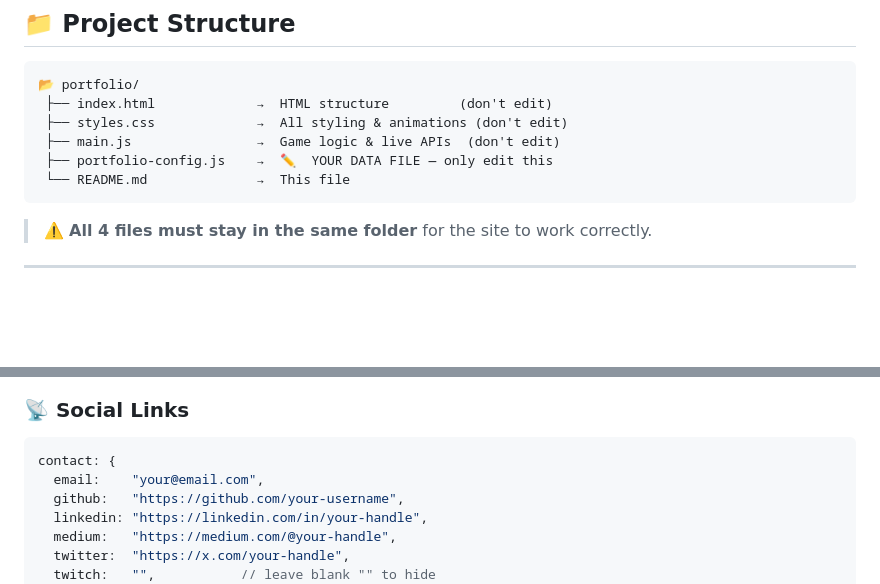
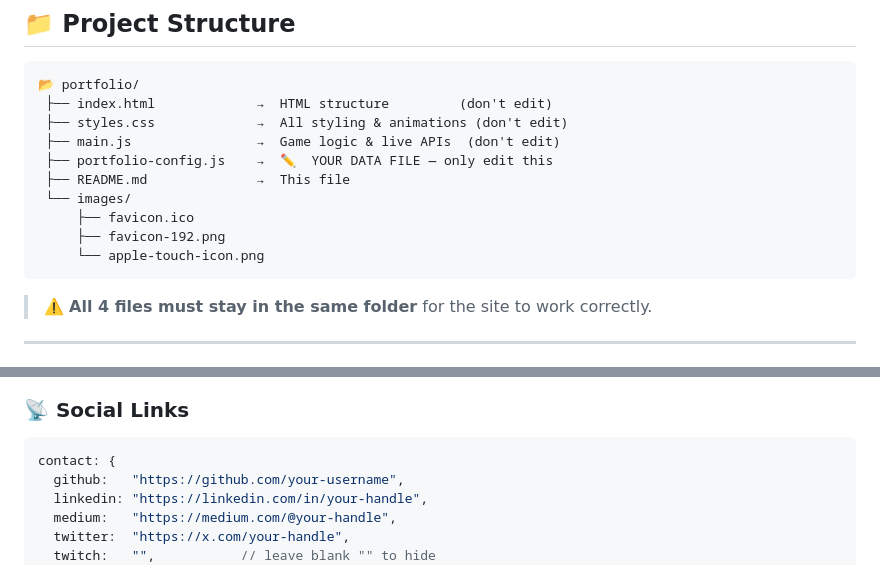
Before and after one commit to deepank-yadav/portfolio-game, a Markdown page: README.md, 2 parts joined by grey strips. GitHub-like rendering; blank space fills up the shorter version.

````diff
--- a/README.md
+++ b/README.md
@@ -13,7 +13,11 @@
  ├── styles.css             →  All styling & animations (don't edit)
  ├── main.js                →  Game logic & live APIs  (don't edit)
  ├── portfolio-config.js    →  ✏️  YOUR DATA FILE — only edit this
- └── README.md              →  This file
+ ├── README.md              →  This file
+ └── images/
+     ├── favicon.ico
+     ├── favicon-192.png
+     └── apple-touch-icon.png
 ```
 
 > ⚠️ **All 4 files must stay in the same folder** for the site to work correctly.
@@ -58,7 +62,6 @@ profile: {
 ### 📡 Social Links
 ```js
 contact: {
-  email:    "your@email.com",
   github:   "https://github.com/your-username",
   linkedin: "https://linkedin.com/in/your-handle",
   medium:   "https://medium.com/@your-handle",
````
